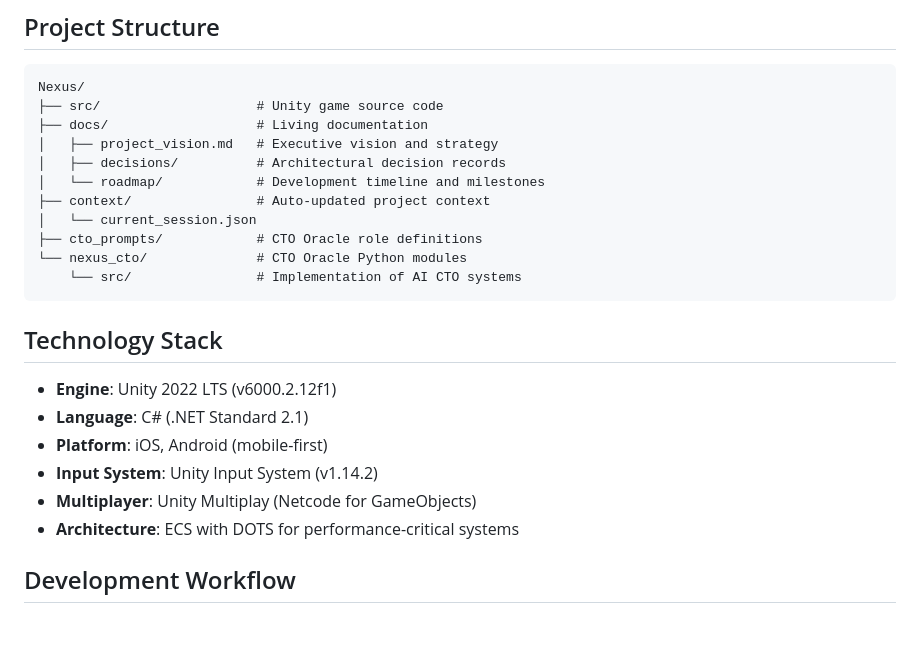
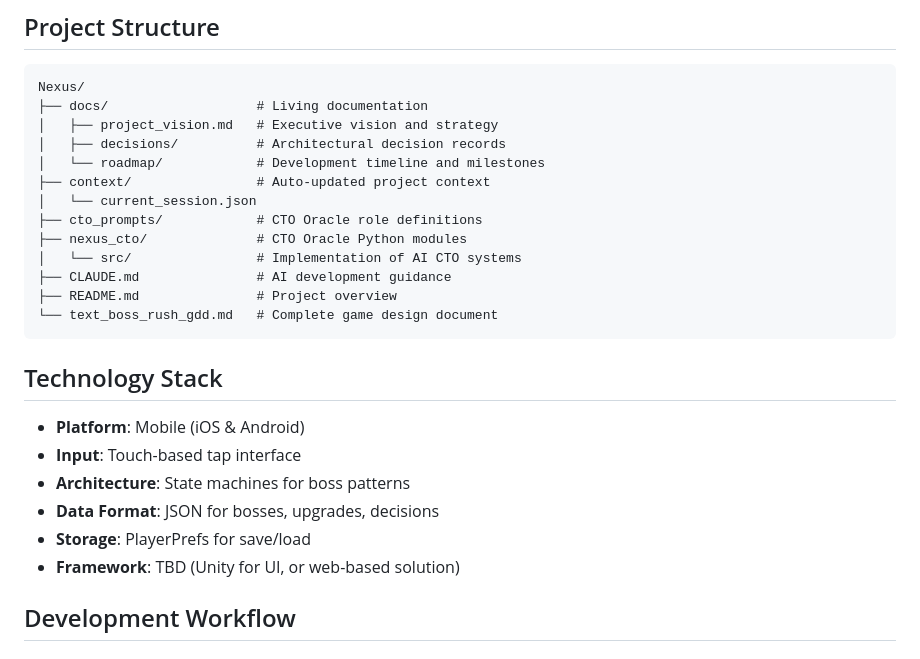
Before and after one commit to Kairos72/nexus-boss-rush, a Markdown page: CLAUDE.md, the part around the change. Rendered like a GitHub page; blank space fills up the shorter version.

````diff
--- a/CLAUDE.md
+++ b/CLAUDE.md
@@ -22,7 +22,6 @@ This project uses an innovative AI-powered development model:
 
 ```
 Nexus/
-├── src/                    # Unity game source code
 ├── docs/                   # Living documentation
 │   ├── project_vision.md   # Executive vision and strategy
 │   ├── decisions/          # Architectural decision records
@@ -30,18 +29,21 @@ Nexus/
 ├── context/                # Auto-updated project context
 │   └── current_session.json
 ├── cto_prompts/            # CTO Oracle role definitions
-└── nexus_cto/              # CTO Oracle Python modules
-    └── src/                # Implementation of AI CTO systems
+├── nexus_cto/              # CTO Oracle Python modules
+│   └── src/                # Implementation of AI CTO systems
+├── CLAUDE.md               # AI development guidance
+├── README.md               # Project overview
+└── text_boss_rush_gdd.md   # Complete game design document
 ```
 
 ## Technology Stack
 
-- **Engine**: Unity 2022 LTS (v6000.2.12f1)
-- **Language**: C# (.NET Standard 2.1)
-- **Platform**: iOS, Android (mobile-first)
-- **Input System**: Unity Input System (v1.14.2)
-- **Multiplayer**: Unity Multiplay (Netcode for GameObjects)
-- **Architecture**: ECS with DOTS for performance-critical systems
+- **Platform**: Mobile (iOS & Android)
+- **Input**: Touch-based tap interface
+- **Architecture**: State machines for boss patterns
+- **Data Format**: JSON for bosses, upgrades, decisions
+- **Storage**: PlayerPrefs for save/load
+- **Framework**: TBD (Unity for UI, or web-based solution)
 
 ## Development Workflow
 
````
Also changed, not shown: README.md (+5 -4 lines), docs/UNITY_SETUP_GUIDE.md (deleted, +0 -86 lines).
